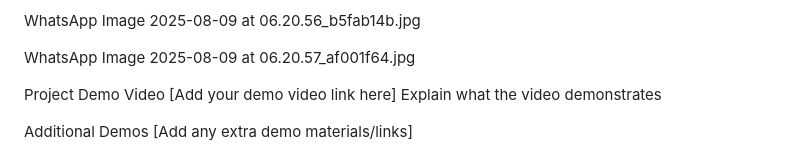
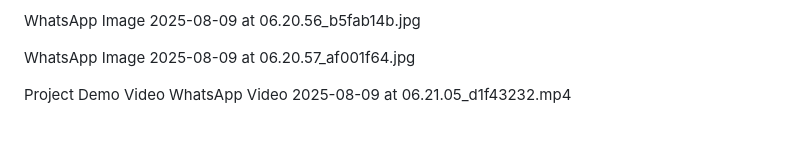
Before and after one commit to angelserose/who_got_the_bigger_slice, a Markdown page: README.md, the part around one of its changes. Rendered like a GitHub page; blank space fills up the shorter version.

```diff
--- a/README.md
+++ b/README.md
@@ -108,9 +108,8 @@ WhatsApp Image 2025-08-09 at 06.20.57_af001f64.jpg
 
 Project Demo
 Video
-[Add your demo video link here] Explain what the video demonstrates
+WhatsApp Video 2025-08-09 at 06.21.05_d1f43232.mp4
 
-Additional Demos
-[Add any extra demo materials/links]
+
 
 Team Contributions
```
Also changed, not shown: other parts of README.md (+3 -3 lines).
